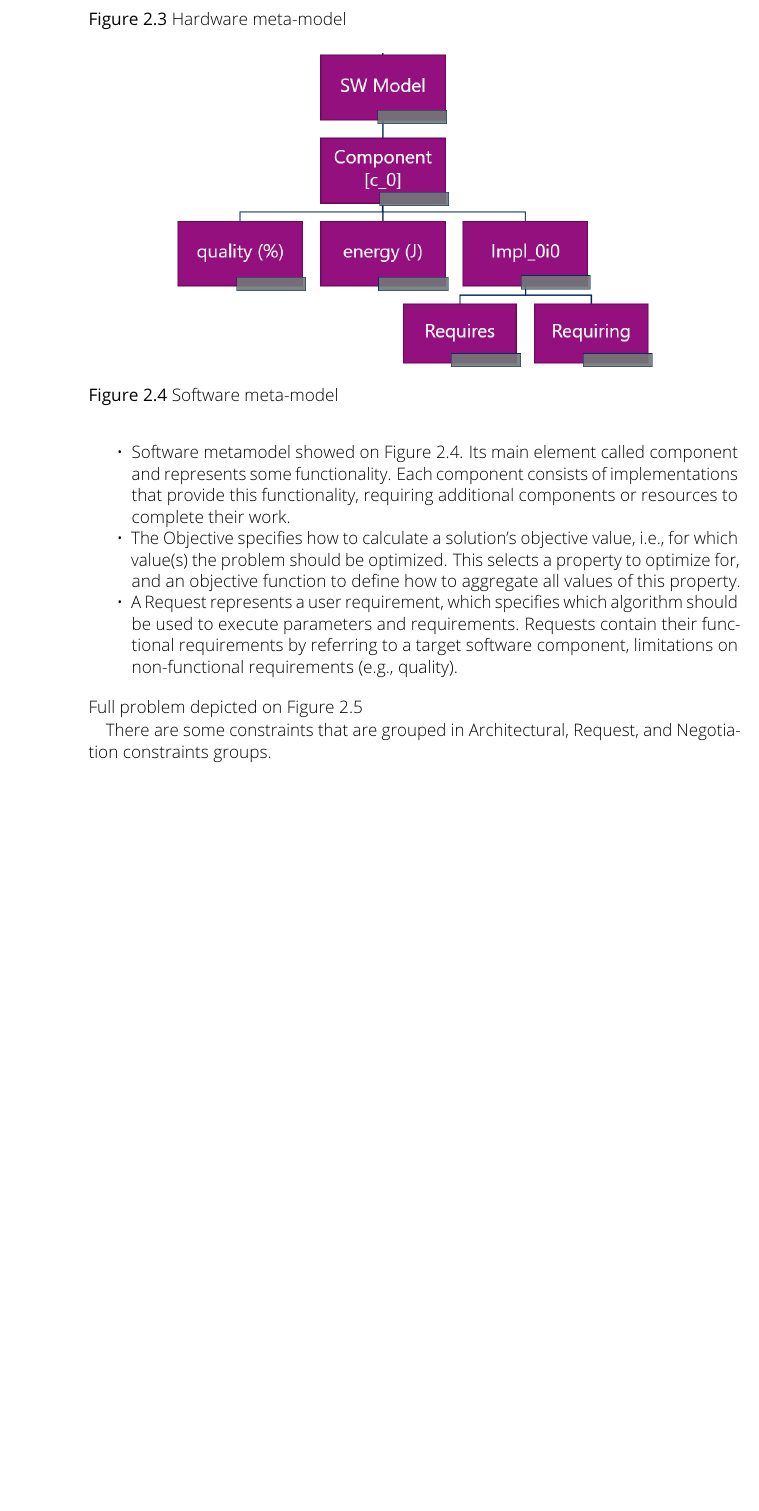
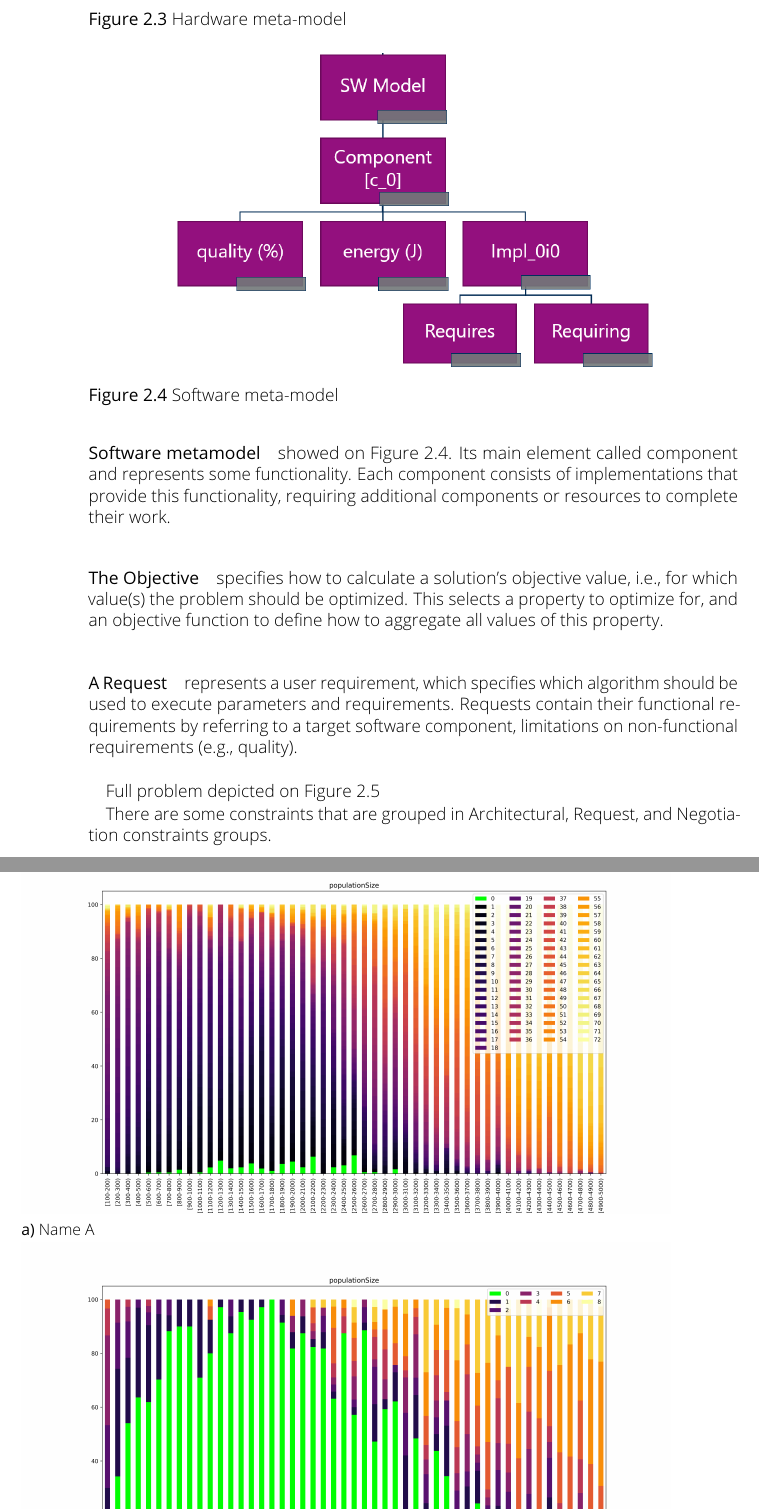
Before and after one commit to RomanKosovnenko/master_thesis, a LaTeX thesis (thesis.tex, which reads sections/background.tex, sections/evalutation.tex): part of page 11 of 41 before the commit and two parts of pages 11 and 38 of 43 after it, the two joined at a grey line, cut so that both start at the same text, the shorter picture padded with empty space. Compiled offline with pdfLaTeX.

Commit message:
paragraphs

```diff
--- a/sections/background.tex
+++ b/sections/background.tex
@@ -63,19 +69,25 @@ The MQuAT problem could be described as a metamodel which consists of:
 	\label{fig:HWmodel}
 \end{figure}
 
+
 In addition, a set of properties further characterize resource types. Resources specify then specific values for these properties. As an example, the resource type RAM could be defined with a property amount of memory and marked as a container
-	\item Software metamodel showed on Figure~\ref{fig:SWModel}. Its main element called component and represents some functionality.
+
+\paragraph{Software metamodel} showed on Figure~\ref{fig:SWModel}. Its main element called component and represents some functionality.
 Each component consists of implementations that provide this functionality, requiring additional components or resources to complete their work.
+
 \begin{figure}
 	\centering
 	\includegraphics[width=0.75\textwidth]{images/SWModel}
 	\caption[Software meta-model]{Software meta-model}
 	\label{fig:SWModel}
 \end{figure}
-	\item The Objective specifies how to calculate a solution's objective value, i.e., for which value(s) the problem should be optimized. This selects a property to optimize for, and an objective function to define how to aggregate all values of this property.
-	\item A Request represents a user requirement, which specifies which algorithm should be used to execute parameters and requirements. Requests contain their functional requirements by referring to a target software component, limitations on non-functional requirements (e.g., quality).
-\end{itemize}
+
+\paragraph{The Objective} specifies how to calculate a solution's objective value, i.e., for which value(s) the problem should be optimized. This selects a property to optimize for, and an objective function to define how to aggregate all values of this property.
+
+\paragraph{A Request} represents a user requirement, which specifies which algorithm should be used to execute parameters and requirements. Requests contain their functional requirements by referring to a target software component, limitations on non-functional requirements (e.g., quality).\\
+
 Full problem depicted on Figure~\ref{fig:mquatmodel}
+
 \begin{figure}
 	\centering
 	\includegraphics[width=\textwidth]{images/MQuATModel}
--- a/sections/evalutation.tex
+++ b/sections/evalutation.tex
@@ -97,47 +103,59 @@ But why did not all the improvements made give even more significant improvement
 
 First, we optimized the parameters for a specific task, and, possibly, these optimized parameters are not optimal for other problems.
 Second, the search space for parameters that have been optimized, more than 3 thousand configurations were measured and depicted in Figure~\ref{fig:SearchSpaceViewFull}.
+
 \begin{figure}
 	\centering
 	\includegraphics[width=\textwidth]{images/SPEA2.pdf}
 	\caption[]]{}
 	\label{fig:SearchSpaceViewFull}
 \end{figure}
+
 There is not much useful information. Among the configurations, there are those that led to valid results (the number of contract violations is 0) and many that led to more contract violations.
+
 \begin{figure}
 	\centering
 	\includegraphics[width=\textwidth]{images/SPEA2_Zero_validity.html.pdf}
 	\caption[]]{}
 	\label{fig:SearchSpaceValid}
 \end{figure}
+
 Filtering out only those configurations that gave valid results, we got the search space shown in Figure~\ref{fig:SearchSpaceValid}. From the Figure~\ref{fig:SearchSpaceValid} it follows that there are no apparent dependencies between the parameters and the number of contract violations, or between the parameters themselves.
+
 \begin{figure}
 	\centering
 	\includegraphics[width=\textwidth]{images/CorrelationAnalysis.pdf}
 	\caption[]]{}
 	\label{fig:CorrelationAnalysis}
 \end{figure}
+
 Cause Figure~\ref{fig:SearchSpaceViewFull} and Figure~\ref{fig:SearchSpaceValid} shows that search space view could not give any conclusions about dependencies between parameters or between parameters and number of contract violations, another method of analysis was performed.
 We made a correlation analysis and it showed in Figure~\ref{fig:CorrelationAnalysis}. Colors indicate the level of correlation. Blue is the inverse correlation, that means that bigger value of parameter gives smaller number of contract violations. Red color means that bigger value o parameter gives bigger number of contract violations.
 From the correlation analysis, we can conclude that there are no strong dependencies between the number of contract violations and parameters. There are two more important parameters: \texttt{CrossoverRate}(R5) and \texttt{CrossoverOnRandomRequestProbability}(R16).
 Correlation analysis showed that the \texttt{CrossoverRate} need to has a big value. Also, conclusion from this analysis that small value  \texttt{CrossoverOnRandomRequestProbability}. It's also shows that we can remove this parameter.
 
 For further analysis of dependencies, graphs of the distribution of parameter pairs were constructed. Let us examine one representative distribution and, using another as an example, show how others look.
+
 \begin{figure}
 	\centering
 	\includegraphics[width=\textwidth]{images/CrossoverRateVsutationRate.pdf}
 	\caption[]]{}
 	\label{fig:CrossoverRateVmutationRate}
 \end{figure}
+
 \begin{figure}
 	\centering
 	\includegraphics[width=\textwidth]{images/populatioSizeVsMu.pdf}
 	\caption[]]{}
 	\label{fig:populatioSizeVsMu}
 \end{figure}
+
 Any distribution associated with the population size parameter has a different look and shows that this parameter has an effect on the result.
 Figure~\ref{fig:populatioSizeVsMu} shows an example of such distribution, and it is clearly seen that valid results, or close to valid, are in the range from 1000 to 2600.
 
 At the same time, most distributions are similar to Figure~\ref{fig:CrossoverRateVsutationRate}, which shows the distribution of parameters of crossover rate and mutation rate.
 The Figure~\ref{fig:CrossoverRateVmutationRate} shows that valid, or close to valid results exist for all values of described parameters. That also confirms idea described in correlation analysis to remove some parameters like \texttt{CrossoverOnRandomRequestProbability} from the tuning and set it in the solver as 0.
 
+\begin{figure}
+	\subfloat[Name A]{%
+		\includegraphics[clip,width=\textwidth]{images/populationSize_gradientBig.png}%
--- a/thesis.tex
+++ b/thesis.tex
@@ -47,6 +47,7 @@
 
 
 \usepackage{caption}
+\usepackage{subcaption}
 \captionsetup{font=sf,labelfont=bf,labelsep=space}
 \usepackage{floatrow}
 \floatsetup{font=sf}
```
Also changed, not shown: sections/implementations.tex (+22 -3 lines), sections/background.tex (43 more changed lines), sections/evalutation.tex (25 more changed lines). Lines whose indentation alone changed are shown as unchanged.
